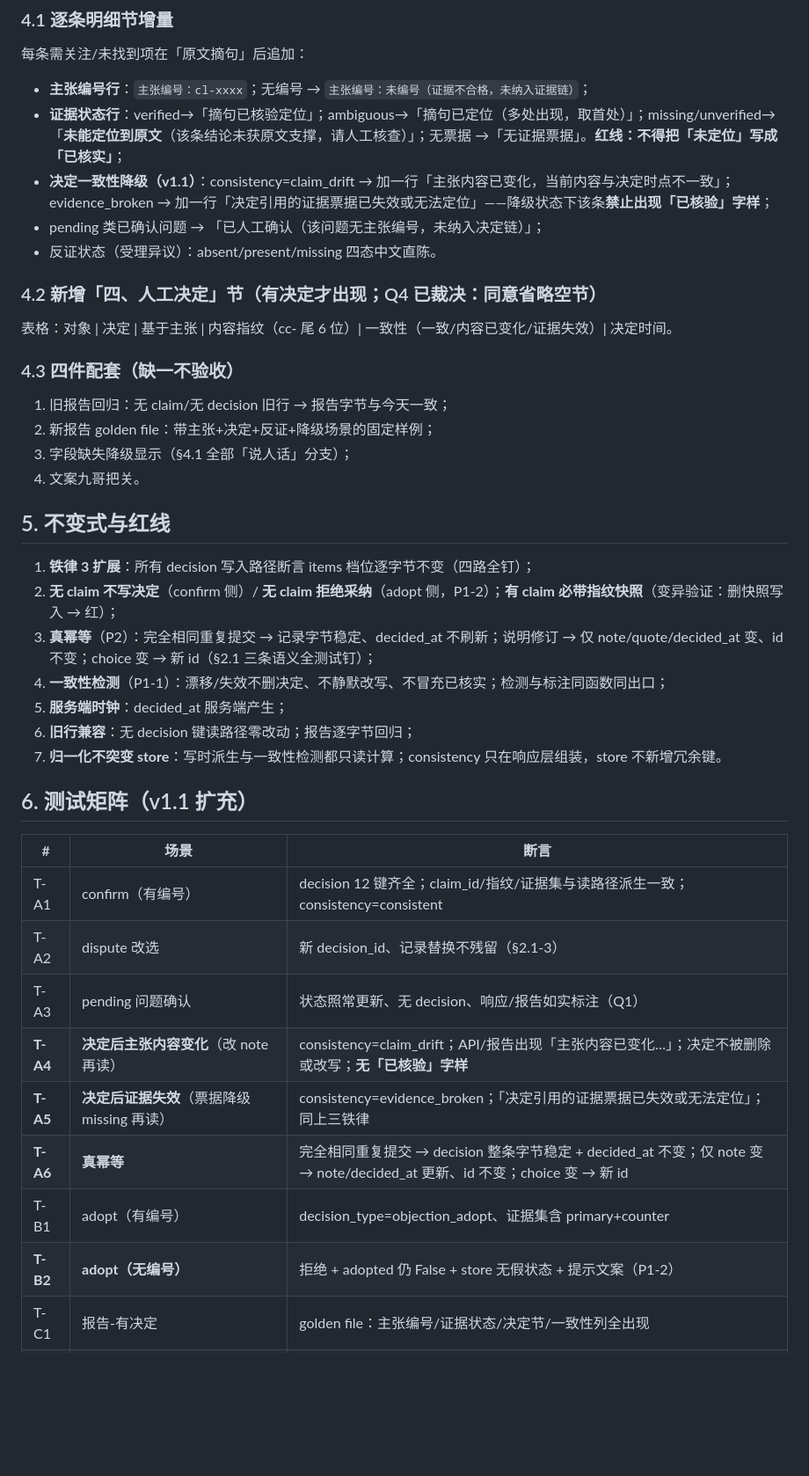
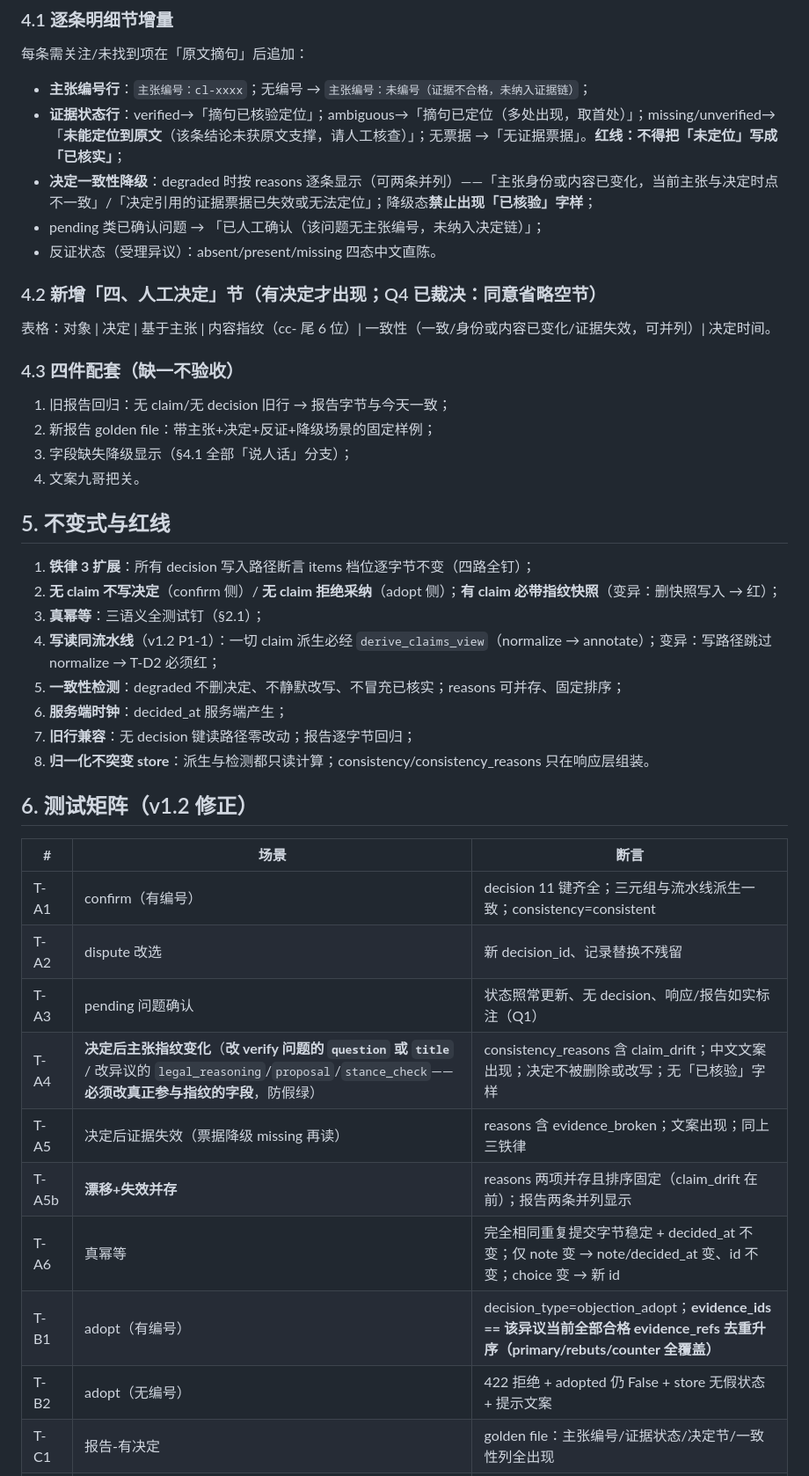
Before and after one commit to ARTHUR-BBU/Agent-T, a Markdown page: docs/evidence-batch2c-impl.md, the part around one of its changes. Shown at 88% size. GitHub-like rendering; blank space fills up the shorter version.

```diff
--- a/docs/evidence-batch2c-impl.md
+++ b/docs/evidence-batch2c-impl.md
@@ -129,13 +150,13 @@ pending 来源问题确认时：状态照常更新、不写 decision；**报告
 每条需关注/未找到项在「原文摘句」后追加：
 - **主张编号行**：`主张编号：cl-xxxx`；无编号 → `主张编号：未编号（证据不合格，未纳入证据链）`；
 - **证据状态行**：verified→「摘句已核验定位」；ambiguous→「摘句已定位（多处出现，取首处）」；missing/unverified→「**未能定位到原文**（该条结论未获原文支撑，请人工核查）」；无票据 →「无证据票据」。**红线：不得把「未定位」写成「已核实」**；
-- **决定一致性降级（v1.1）**：consistency=claim_drift → 加一行「主张内容已变化，当前内容与决定时点不一致」；evidence_broken → 加一行「决定引用的证据票据已失效或无法定位」——降级状态下该条**禁止出现「已核验」字样**；
+- **决定一致性降级**：degraded 时按 reasons 逐条显示（可两条并列）——「主张身份或内容已变化，当前主张与决定时点不一致」/「决定引用的证据票据已失效或无法定位」；降级态**禁止出现「已核验」字样**；
 - pending 类已确认问题 → 「已人工确认（该问题无主张编号，未纳入决定链）」；
 - 反证状态（受理异议）：absent/present/missing 四态中文直陈。
 
 ### 4.2 新增「四、人工决定」节（有决定才出现；Q4 已裁决：同意省略空节）
 
-表格：对象 | 决定 | 基于主张 | 内容指纹（cc- 尾 6 位）| 一致性（一致/内容已变化/证据失效）| 决定时间。
+表格：对象 | 决定 | 基于主张 | 内容指纹（cc- 尾 6 位）| 一致性（一致/身份或内容已变化/证据失效，可并列）| 决定时间。
 
 ### 4.3 四件配套（缺一不验收）
 
@@ -147,25 +168,27 @@ pending 来源问题确认时：状态照常更新、不写 decision；**报告
 ## 5. 不变式与红线
 
 1. **铁律 3 扩展**：所有 decision 写入路径断言 items 档位逐字节不变（四路全钉）；
-2. **无 claim 不写决定**（confirm 侧）/ **无 claim 拒绝采纳**（adopt 侧，P1-2）；**有 claim 必带指纹快照**（变异验证：删快照写入 → 红）；
-3. **真幂等**（P2）：完全相同重复提交 → 记录字节稳定、decided_at 不刷新；说明修订 → 仅 note/quote/decided_at 变、id 不变；choice 变 → 新 id（§2.1 三条语义全测试钉）；
-4. **一致性检测**（P1-1）：漂移/失效不删决定、不静默改写、不冒充已核实；检测与标注同函数同出口；
-5. **服务端时钟**：decided_at 服务端产生；
-6. **旧行兼容**：无 decision 键读路径零改动；报告逐字节回归；
-7. **归一化不突变 store**：写时派生与一致性检测都只读计算；consistency 只在响应层组装，store 不新增冗余键。
+2. **无 claim 不写决定**（confirm 侧）/ **无 claim 拒绝采纳**（adopt 侧）；**有 claim 必带指纹快照**（变异：删快照写入 → 红）；
+3. **真幂等**：三语义全测试钉（§2.1）；
+4. **写读同流水线**（v1.2 P1-1）：一切 claim 派生必经 `derive_claims_view`（normalize → annotate）；变异：写路径跳过 normalize → T-D2 必须红；
+5. **一致性检测**：degraded 不删决定、不静默改写、不冒充已核实；reasons 可并存、固定排序；
+6. **服务端时钟**：decided_at 服务端产生；
+7. **旧行兼容**：无 decision 键读路径零改动；报告逐字节回归；
+8. **归一化不突变 store**：派生与检测都只读计算；consistency/consistency_reasons 只在响应层组装。
 
-## 6. 测试矩阵（v1.1 扩充）
+## 6. 测试矩阵（v1.2 修正）
 
 | # | 场景 | 断言 |
 |---|---|---|
-| T-A1 | confirm（有编号） | decision 12 键齐全；claim_id/指纹/证据集与读路径派生一致；consistency=consistent |
-| T-A2 | dispute 改选 | 新 decision_id、记录替换不残留（§2.1-3） |
+| T-A1 | confirm（有编号） | decision 11 键齐全；三元组与流水线派生一致；consistency=consistent |
+| T-A2 | dispute 改选 | 新 decision_id、记录替换不残留 |
 | T-A3 | pending 问题确认 | 状态照常更新、无 decision、响应/报告如实标注（Q1） |
-| **T-A4** | **决定后主张内容变化**（改 note 再读） | consistency=claim_drift；API/报告出现「主张内容已变化…」；决定不被删除或改写；**无「已核验」字样** |
-| **T-A5** | **决定后证据失效**（票据降级 missing 再读） | consistency=evidence_broken；「决定引用的证据票据已失效或无法定位」；同上三铁律 |
-| **T-A6** | **真幂等** | 完全相同重复提交 → decision 整条字节稳定 + decided_at 不变；仅 note 变 → note/decided_at 更新、id 不变；choice 变 → 新 id |
-| T-B1 | adopt（有编号） | decision_type=objection_adopt、证据集含 primary+counter |
-| **T-B2** | **adopt（无编号）** | 拒绝 + adopted 仍 False + store 无假状态 + 提示文案（P1-2） |
+| T-A4 | **决定后主张指纹变化**（**改 verify 问题的 `question` 或 `title`** / 改异议的 `legal_reasoning`/`proposal`/`stance_check`——**必须改真正参与指纹的字段**，防假绿） | consistency_reasons 含 claim_drift；中文文案出现；决定不被删除或改写；无「已核验」字样 |
+| T-A5 | 决定后证据失效（票据降级 missing 再读） | reasons 含 evidence_broken；文案出现；同上三铁律 |
+| T-A5b | **漂移+失效并存** | reasons 两项并存且排序固定（claim_drift 在前）；报告两条并列显示 |
+| T-A6 | 真幂等 | 完全相同重复提交字节稳定 + decided_at 不变；仅 note 变 → note/decided_at 变、id 不变；choice 变 → 新 id |
+| T-B1 | adopt（有编号） | decision_type=objection_adopt；**evidence_ids == 该异议当前全部合格 evidence_refs 去重升序（primary/rebuts/counter 全覆盖）** |
+| T-B2 | adopt（无编号） | 422 拒绝 + adopted 仍 False + store 无假状态 + 提示文案 |
 | T-C1 | 报告-有决定 | golden file：主张编号/证据状态/决定节/一致性列全出现 |
 | T-C2 | 报告-旧行 | 无 claim 无 decision 行 → 报告与今天逐字节一致 |
 | T-C3 | 报告-降级 | 未定位/无票据/未编号/漂移/失效各分支说人话不冒充 |
```
Also changed, not shown: other parts of docs/evidence-batch2c-impl.md (+86 -55 lines).
